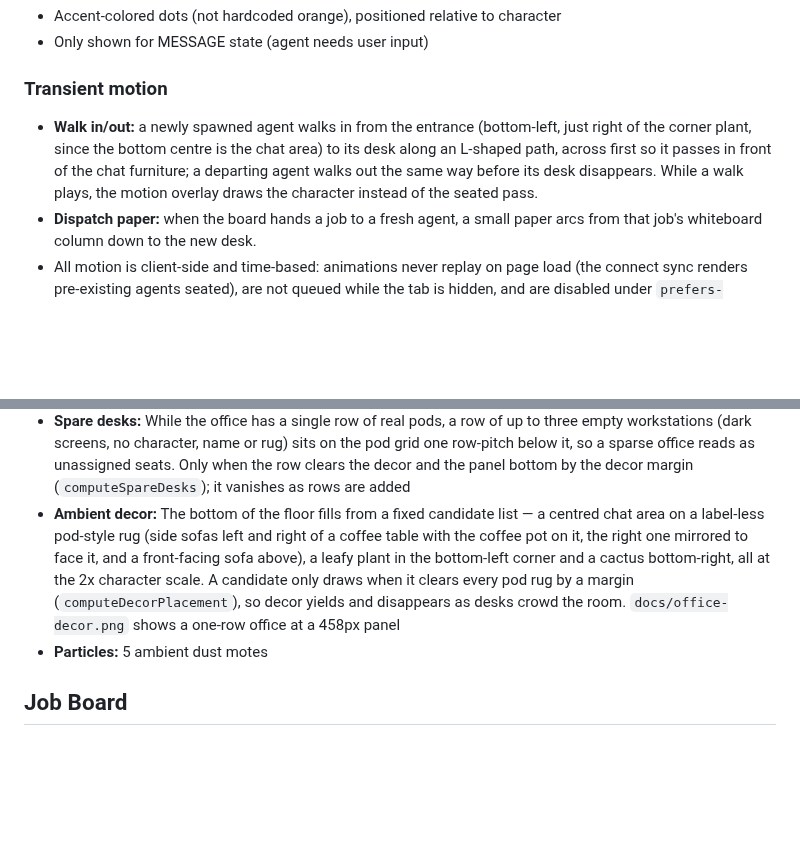
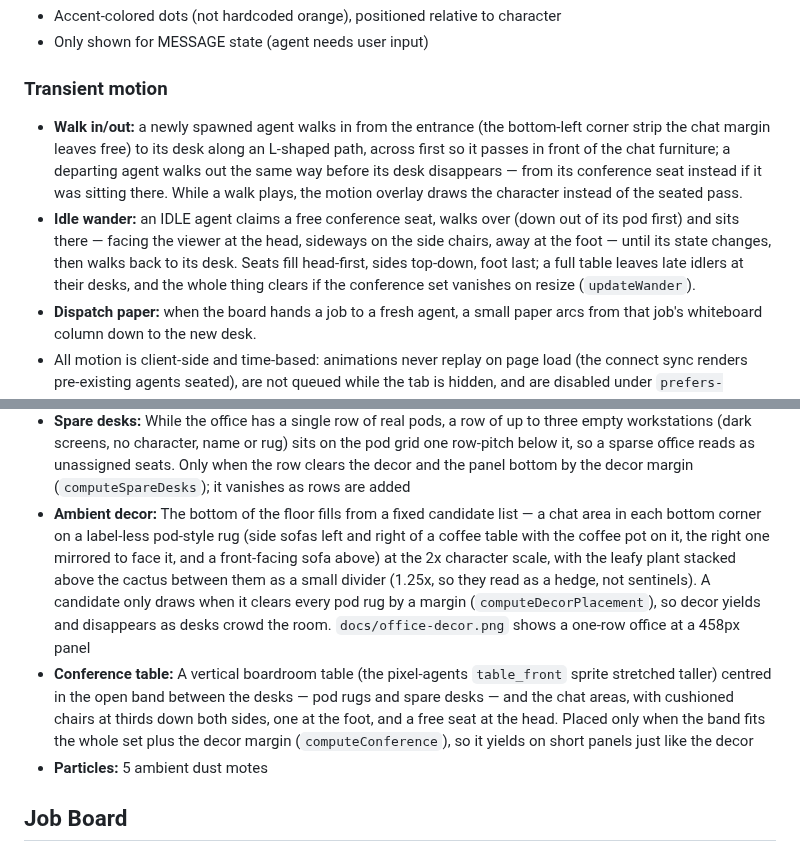
Before and after one commit to bill10/agent-007, a Markdown page: DESIGN.md, 2 parts joined by grey strips. Drawn GitHub-style; blank space fills up the shorter version.

```diff
--- a/DESIGN.md
+++ b/DESIGN.md
@@ -243,11 +243,17 @@ lays out against a 0x0 room.
 
 ### Transient motion
 - **Walk in/out:** a newly spawned agent walks in from the entrance
-  (bottom-left, just right of the corner plant, since the bottom centre is the
-  chat area) to its desk along an L-shaped path, across first so it passes in
-  front of the chat furniture; a departing agent walks out the same way before
-  its desk disappears. While a walk plays, the motion
-  overlay draws the character instead of the seated pass.
+  (the bottom-left corner strip the chat margin leaves free) to its desk along
+  an L-shaped path, across first so it passes in front of the chat furniture;
+  a departing agent walks out the same way before its desk disappears — from
+  its conference seat instead if it was sitting there. While a walk plays,
+  the motion overlay draws the character instead of the seated pass.
+- **Idle wander:** an IDLE agent claims a free conference seat, walks over
+  (down out of its pod first) and sits there — facing the viewer at the head,
+  sideways on the side chairs, away at the foot — until its state changes,
+  then walks back to its desk. Seats fill head-first, sides top-down, foot
+  last; a full table leaves late idlers at their desks, and the whole thing
+  clears if the conference set vanishes on resize (`updateWander`).
 - **Dispatch paper:** when the board hands a job to a fresh agent, a small
   paper arcs from that job's whiteboard column down to the new desk.
 - All motion is client-side and time-based: animations never replay on page
@@ -272,13 +278,20 @@ lays out against a 0x0 room.
   unassigned seats. Only when the row clears the decor and the panel bottom
   by the decor margin (`computeSpareDesks`); it vanishes as rows are added
 - **Ambient decor:** The bottom of the floor fills from a fixed candidate
-  list — a centred chat area on a label-less pod-style rug (side sofas left
-  and right of a coffee table with the coffee pot on it, the right one
-  mirrored to face it, and a front-facing sofa above), a leafy plant in the
-  bottom-left corner and a cactus bottom-right, all at the 2x character scale.
+  list — a chat area in each bottom corner on a label-less pod-style rug
+  (side sofas left and right of a coffee table with the coffee pot on it, the
+  right one mirrored to face it, and a front-facing sofa above) at the 2x
+  character scale, with the leafy plant stacked above the cactus between them
+  as a small divider (1.25x, so they read as a hedge, not sentinels).
   A candidate only draws when it clears every pod rug by a margin
   (`computeDecorPlacement`), so decor yields and disappears as desks crowd the
   room. `docs/office-decor.png` shows a one-row office at a 458px panel
+- **Conference table:** A vertical boardroom table (the pixel-agents
+  `table_front` sprite stretched taller) centred in the open band between the
+  desks — pod rugs and spare desks — and the chat areas, with cushioned
+  chairs at thirds down both sides, one at the foot, and a free seat at the
+  head. Placed only when the band fits the whole set plus the decor margin
+  (`computeConference`), so it yields on short panels just like the decor
 - **Particles:** 5 ambient dust motes
 
 ## Job Board
```
Also changed, not shown: README.md (+2 -2 lines), public/assets/furniture/chair_back.png (added), public/assets/furniture/chair_side.png (added), public/assets/furniture/table_front.png (added), 2 other files.
